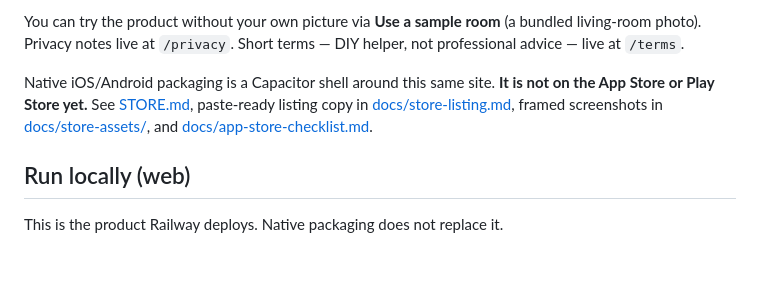
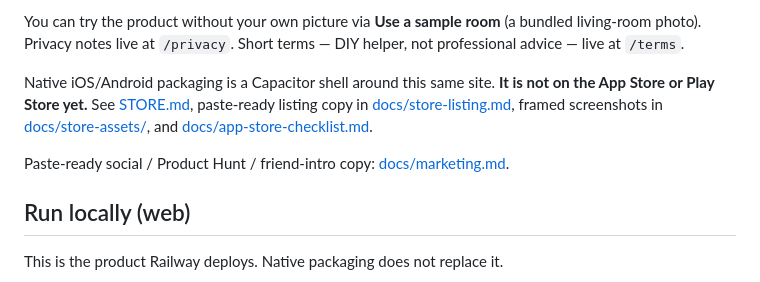
Before and after one commit to sawchen530/room-rescue-ai, a Markdown page: README.md, the part around the change. Rendered like a GitHub page; blank space fills up the shorter version.

```diff
--- a/README.md
+++ b/README.md
@@ -17,6 +17,8 @@ Photos are sent to our server in memory, then to OpenAI’s vision API for analy
 You can try the product without your own picture via **Use a sample room** (a bundled living-room photo). Privacy notes live at `/privacy`. Short terms — DIY helper, not professional advice — live at `/terms`.
 
 Native iOS/Android packaging is a Capacitor shell around this same site. **It is not on the App Store or Play Store yet.** See [STORE.md](STORE.md), paste-ready listing copy in [docs/store-listing.md](docs/store-listing.md), framed screenshots in [docs/store-assets/](docs/store-assets/), and [docs/app-store-checklist.md](docs/app-store-checklist.md).
+
+Paste-ready social / Product Hunt / friend-intro copy: [docs/marketing.md](docs/marketing.md).
 
 ## Run locally (web)
 
```
Also changed, not shown: STORE.md (+1 -0 lines), docs/marketing.md (added, +181 -0 lines).
